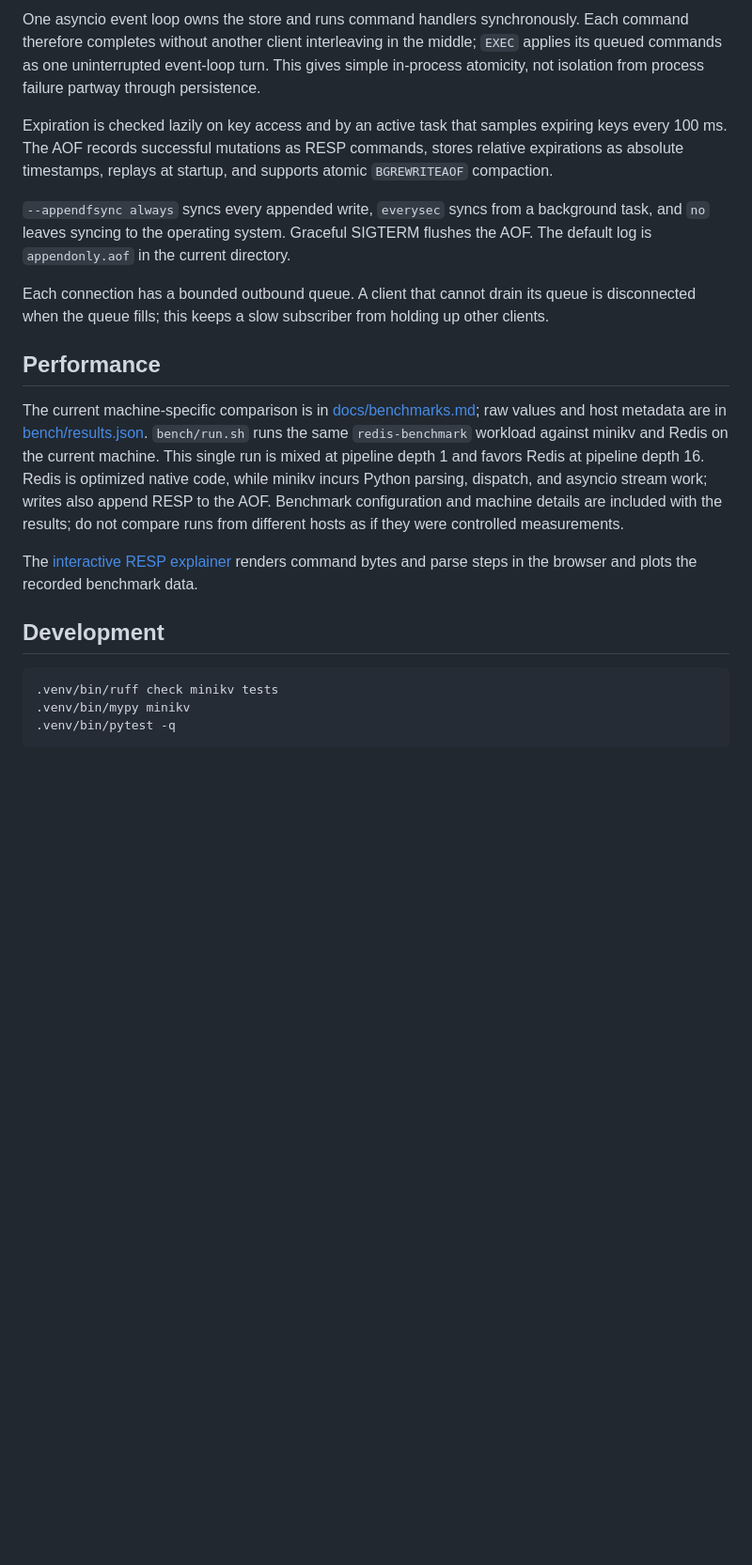
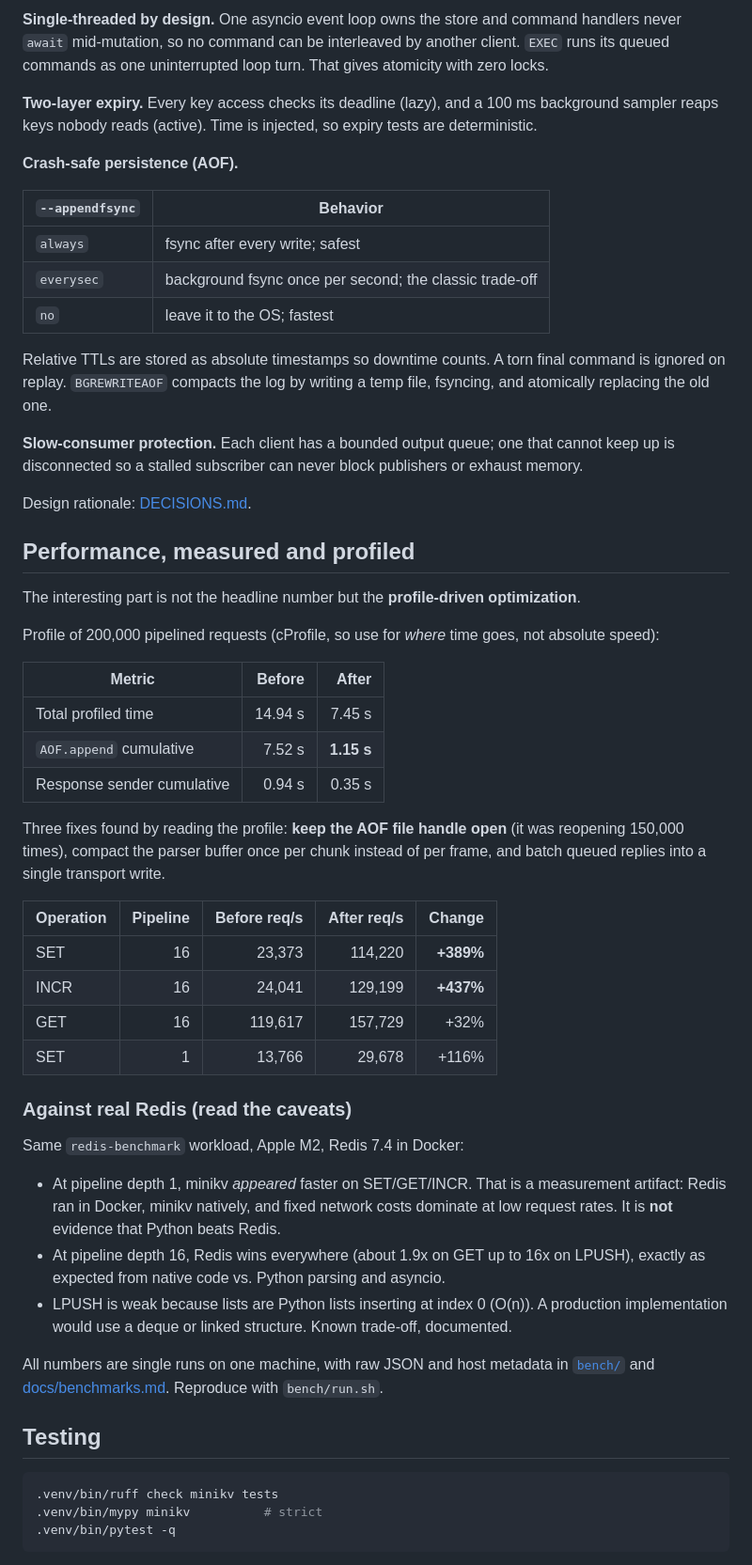
Before and after one commit to varunsahu258/minikv, a Markdown page: README.md, the part around one of its changes. Shown at 94% size. Drawn GitHub-style; blank space fills up the shorter version.

````diff
--- a/README.md
+++ b/README.md
@@ -36,25 +64,60 @@ flowchart LR
   Q --> C
 ```
 
-One asyncio event loop owns the store and runs command handlers synchronously. Each command therefore completes without another client interleaving in the middle; `EXEC` applies its queued commands as one uninterrupted event-loop turn. This gives simple in-process atomicity, not isolation from process failure partway through persistence.
+**Single-threaded by design.** One asyncio event loop owns the store and command handlers never `await` mid-mutation, so no command can be interleaved by another client. `EXEC` runs its queued commands as one uninterrupted loop turn. That gives atomicity with zero locks.
 
-Expiration is checked lazily on key access and by an active task that samples expiring keys every 100 ms. The AOF records successful mutations as RESP commands, stores relative expirations as absolute timestamps, replays at startup, and supports atomic `BGREWRITEAOF` compaction.
+**Two-layer expiry.** Every key access checks its deadline (lazy), and a 100 ms background sampler reaps keys nobody reads (active). Time is injected, so expiry tests are deterministic.
 
-`--appendfsync always` syncs every appended write, `everysec` syncs from a background task, and `no` leaves syncing to the operating system. Graceful SIGTERM flushes the AOF. The default log is `appendonly.aof` in the current directory.
+**Crash-safe persistence (AOF).**
 
-Each connection has a bounded outbound queue. A client that cannot drain its queue is disconnected when the queue fills; this keeps a slow subscriber from holding up other clients.
+| `--appendfsync` | Behavior |
+| --- | --- |
+| `always` | fsync after every write; safest |
+| `everysec` | background fsync once per second; the classic trade-off |
+| `no` | leave it to the OS; fastest |
 
-## Performance
+Relative TTLs are stored as absolute timestamps so downtime counts. A torn final command is ignored on replay. `BGREWRITEAOF` compacts the log by writing a temp file, fsyncing, and atomically replacing the old one.
 
-The current machine-specific comparison is in [docs/benchmarks.md](docs/benchmarks.md); raw values and host metadata are in [bench/results.json](bench/results.json). `bench/run.sh` runs the same `redis-benchmark` workload against minikv and Redis on the current machine. This single run is mixed at pipeline depth 1 and favors Redis at pipeline depth 16. Redis is optimized native code, while minikv incurs Python parsing, dispatch, and asyncio stream work; writes also append RESP to the AOF. Benchmark configuration and machine details are included with the results; do not compare runs from different hosts as if they were controlled measurements.
+**Slow-consumer protection.** Each client has a bounded output queue; one that cannot keep up is disconnected so a stalled subscriber can never block publishers or exhaust memory.
 
-The [interactive RESP explainer](site/index.html) renders command bytes and parse steps in the browser and plots the recorded benchmark data.
+Design rationale: [DECISIONS.md](DECISIONS.md).
 
-## Development
+## Performance, measured and profiled
 
-```sh
+The interesting part is not the headline number but the **profile-driven optimization**.
+
+Profile of 200,000 pipelined requests (cProfile, so use for *where* time goes, not absolute speed):
+
+| Metric | Before | After |
+| --- | ---: | ---: |
+| Total profiled time | 14.94 s | 7.45 s |
+| `AOF.append` cumulative | 7.52 s | **1.15 s** |
+| Response sender cumulative | 0.94 s | 0.35 s |
+
+Three fixes found by reading the profile: **keep the AOF file handle open** (it was reopening 150,000 times), compact the parser buffer once per chunk instead of per frame, and batch queued replies into a single transport write.
+
+| Operation | Pipeline | Before req/s | After req/s | Change |
+| --- | ---: | ---: | ---: | ---: |
+| SET | 16 | 23,373 | 114,220 | **+389%** |
+| INCR | 16 | 24,041 | 129,199 | **+437%** |
+| GET | 16 | 119,617 | 157,729 | +32% |
+| SET | 1 | 13,766 | 29,678 | +116% |
+
+### Against real Redis (read the caveats)
+
+Same `redis-benchmark` workload, Apple M2, Redis 7.4 in Docker:
+
+- At pipeline depth 1, minikv *appeared* faster on SET/GET/INCR. That is a measurement artifact: Redis ran in Docker, minikv natively, and fixed network costs dominate at low request rates. It is **not** evidence that Python beats Redis.
+- At pipeline depth 16, Redis wins everywhere (about 1.9x on GET up to 16x on LPUSH), exactly as expected from native code vs. Python parsing and asyncio.
+- LPUSH is weak because lists are Python lists inserting at index 0 (O(n)). A production implementation would use a deque or linked structure. Known trade-off, documented.
+
+All numbers are single runs on one machine, with raw JSON and host metadata in [`bench/`](bench/) and [docs/benchmarks.md](docs/benchmarks.md). Reproduce with `bench/run.sh`.
+
+## Testing
+
+```bash
 .venv/bin/ruff check minikv tests
-.venv/bin/mypy minikv
+.venv/bin/mypy minikv          # strict
 .venv/bin/pytest -q
 ```
 
````
Also changed, not shown: other parts of README.md (+70 -27 lines).
